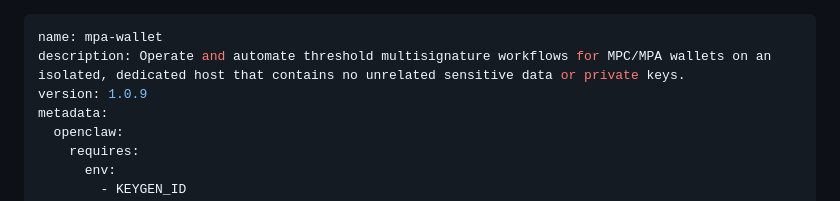
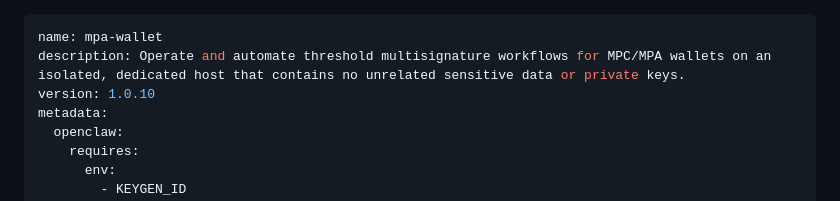
Before and after one commit to ContinuumDAO/mpc-config, a Markdown page: docs/skill/SKILL.md, the part around the change. GitHub-like rendering.

Commit message:
Updated SKILL version to 1.0.10

```diff
--- a/docs/skill/SKILL.md
+++ b/docs/skill/SKILL.md
@@ -1,7 +1,7 @@
 ---
 name: mpa-wallet
 description: Operate and automate threshold multisignature workflows for MPC/MPA wallets on an isolated, dedicated host that contains no unrelated sensitive data or private keys.
-version: 1.0.9
+version: 1.0.10
 metadata:
   openclaw:
     requires:
```
